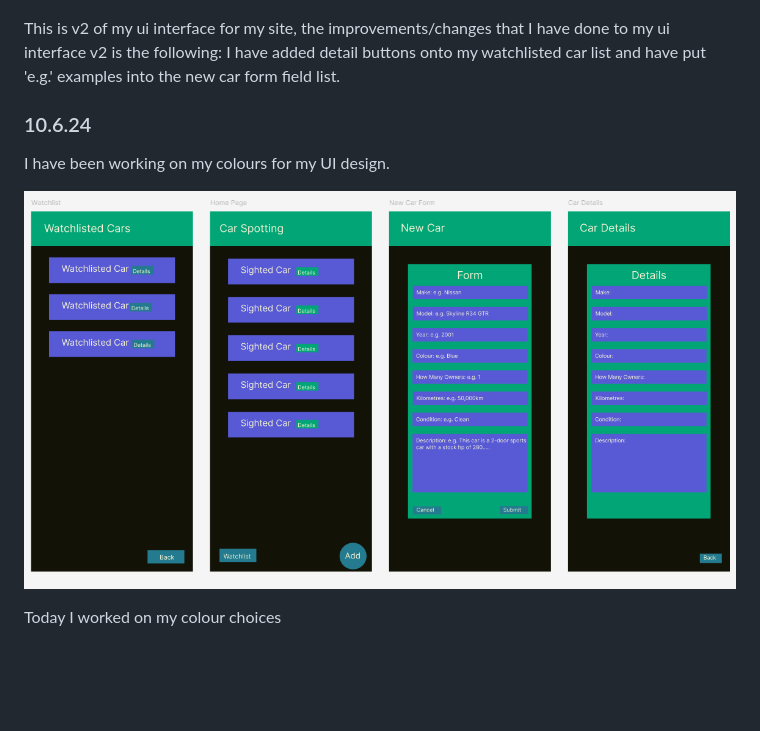
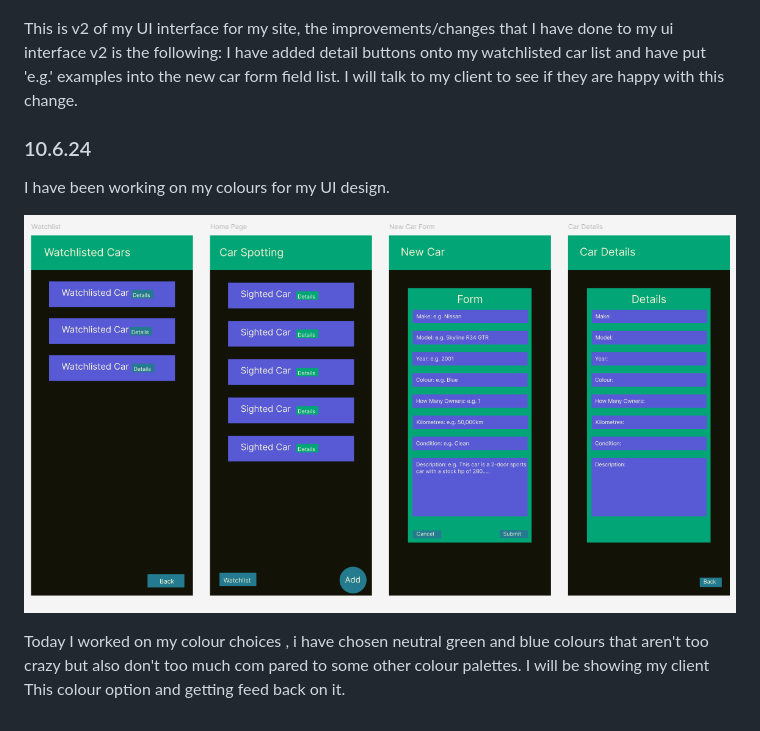
Before and after one commit to Waimea-jdsheridan2/200_DTD-Assessment, a Markdown page: Development.md, the part around the change. Rendered like a GitHub page; blank space fills up the shorter version.

Commit message:
more Development (colours)

```diff
--- a/Development.md
+++ b/Development.md
@@ -68,12 +68,12 @@ This is my version 2 of the UI interface for my Car Spotting website.
 
 ![UI interface v2](images/UI_interface_V2.png)
 
-This is v2 of my ui interface for my site, the improvements/changes that I have done to my ui interface v2 is the following: I have added detail buttons onto my watchlisted car list and have put 'e.g.' examples into the new car form field list.
+This is v2 of my UI interface for my site, the improvements/changes that I have done to my ui interface v2 is the following: I have added detail buttons onto my watchlisted car list and have put 'e.g.' examples into the new car form field list. I will talk to my client to see if they are happy with this change.
 
 ### 10.6.24
 
 I have been working on my colours for my UI design.
 
-![Colour Choices](images/Colours.png)
+![Colour Choices](images/Colours_V1.png)
 
-Today I worked on my colour choices
+Today I worked on my colour choices , i have chosen neutral green and blue colours that aren't too crazy but also don't too much com pared to some other colour palettes. I will be showing my client This colour option and getting feed back on it.
```
Also changed, not shown: images/Colours_V1.png (renamed from images/Colours.png).
